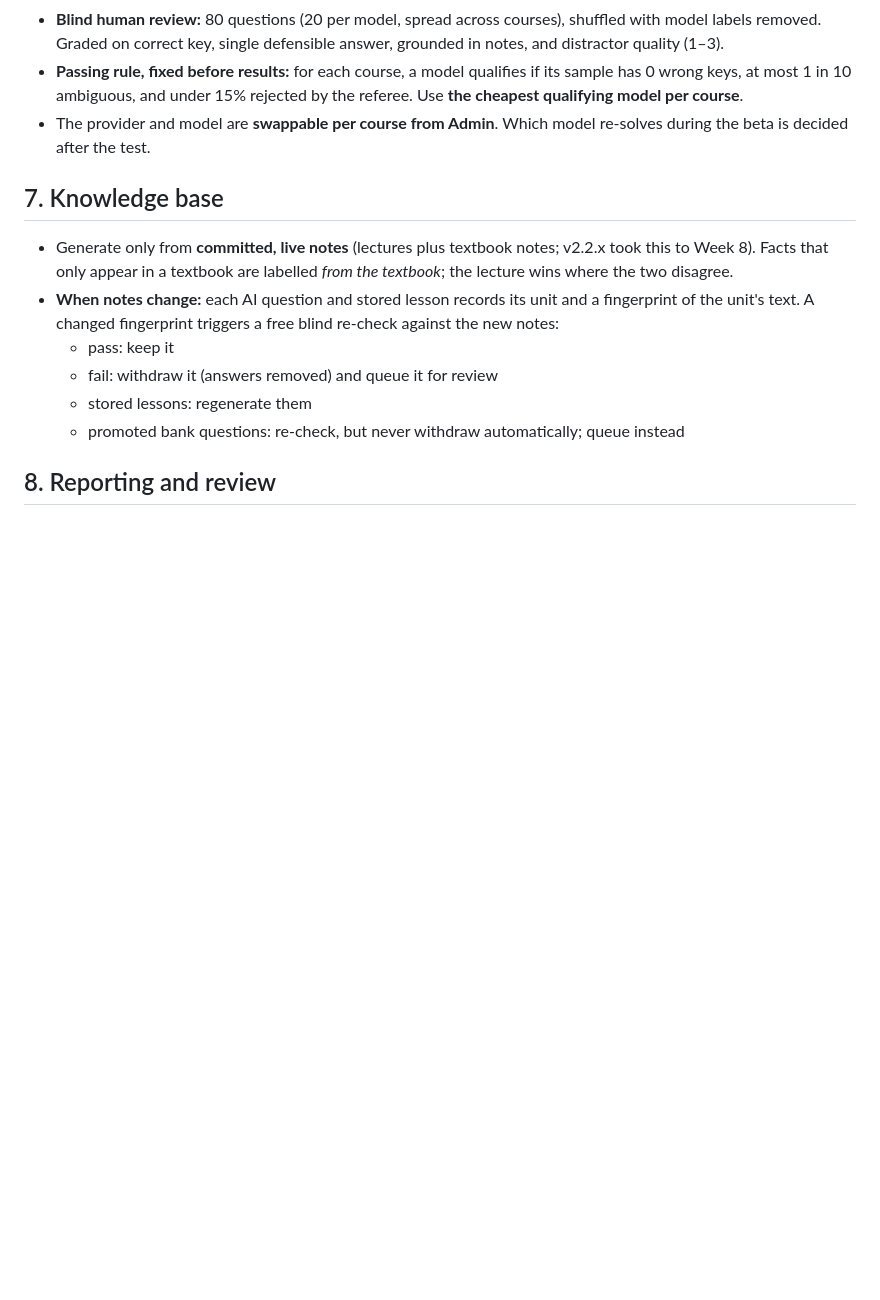
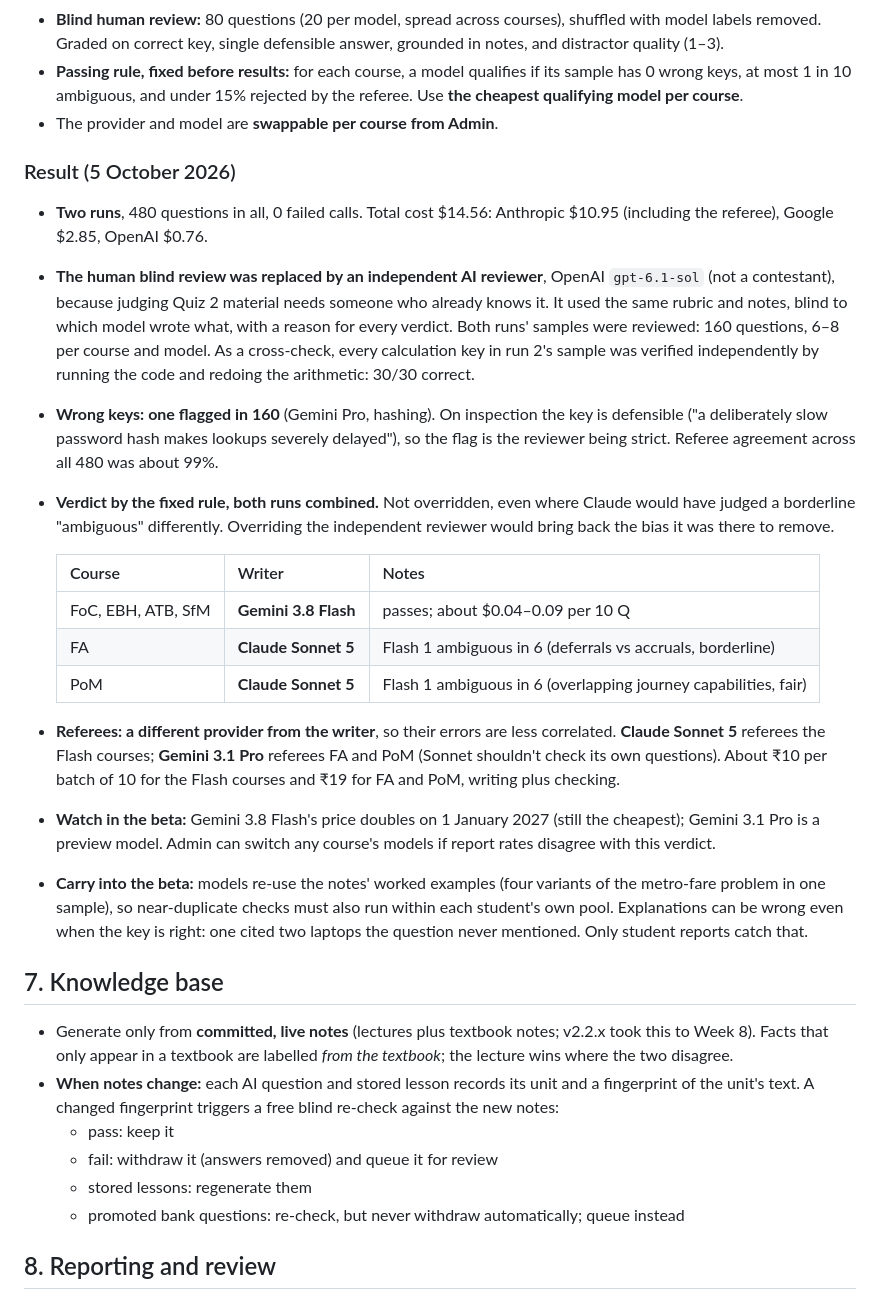
Before and after one commit to iambeniwal/iitj-bsmt-hub, a Markdown page: specs/ai-beta.md, the part around the change. Drawn GitHub-style; blank space fills up the shorter version.

Commit message:
specs/ai-beta.md: model test result and the beta's writer/referee per course
Two runs, 480 questions, an independent OpenAI reviewer on 160, and 30/30
calculation keys verified by hand. Flash writes FoC/EBH/ATB/SfM, Sonnet writes
FA/PoM; referees come from the other provider.

```diff
--- a/specs/ai-beta.md
+++ b/specs/ai-beta.md
@@ -68,8 +68,42 @@ follows. Change a decision here first, then in code.
 - **Passing rule, fixed before results:** for each course, a model qualifies if its sample
   has 0 wrong keys, at most 1 in 10 ambiguous, and under 15% rejected by the referee. Use
   **the cheapest qualifying model per course**.
-- The provider and model are **swappable per course from Admin**. Which model re-solves
-  during the beta is decided after the test.
+- The provider and model are **swappable per course from Admin**.
+
+### Result (5 October 2026)
+
+- **Two runs**, 480 questions in all, 0 failed calls. Total cost $14.56: Anthropic $10.95
+  (including the referee), Google $2.85, OpenAI $0.76.
+- **The human blind review was replaced by an independent AI reviewer**, OpenAI
+  `gpt-6.1-sol` (not a contestant), because judging Quiz 2 material needs someone who
+  already knows it. It used the same rubric and notes, blind to which model wrote what, with
+  a reason for every verdict. Both runs' samples were reviewed: 160 questions, 6–8 per
+  course and model. As a cross-check, every calculation key in run 2's sample was verified
+  independently by running the code and redoing the arithmetic: 30/30 correct.
+- **Wrong keys: one flagged in 160** (Gemini Pro, hashing). On inspection the key is
+  defensible ("a deliberately slow password hash makes lookups severely delayed"), so the
+  flag is the reviewer being strict. Referee agreement across all 480 was about 99%.
+- **Verdict by the fixed rule, both runs combined.** Not overridden, even where Claude
+  would have judged a borderline "ambiguous" differently. Overriding the independent
+  reviewer would bring back the bias it was there to remove.
+
+  | Course | Writer | Notes |
+  |---|---|---|
+  | FoC, EBH, ATB, SfM | **Gemini 3.8 Flash** | passes; about $0.04–0.09 per 10 Q |
+  | FA | **Claude Sonnet 5** | Flash 1 ambiguous in 6 (deferrals vs accruals, borderline) |
+  | PoM | **Claude Sonnet 5** | Flash 1 ambiguous in 6 (overlapping journey capabilities, fair) |
+
+- **Referees: a different provider from the writer**, so their errors are less correlated.
+  **Claude Sonnet 5** referees the Flash courses; **Gemini 3.1 Pro** referees FA and PoM
+  (Sonnet shouldn't check its own questions). About ₹10 per batch of 10 for the Flash
+  courses and ₹19 for FA and PoM, writing plus checking.
+- **Watch in the beta:** Gemini 3.8 Flash's price doubles on 1 January 2027 (still the
+  cheapest); Gemini 3.1 Pro is a preview model. Admin can switch any course's models if
+  report rates disagree with this verdict.
+- **Carry into the beta:** models re-use the notes' worked examples (four variants of the
+  metro-fare problem in one sample), so near-duplicate checks must also run within each
+  student's own pool. Explanations can be wrong even when the key is right: one cited two
+  laptops the question never mentioned. Only student reports catch that.
 
 ## 7. Knowledge base
 
```
